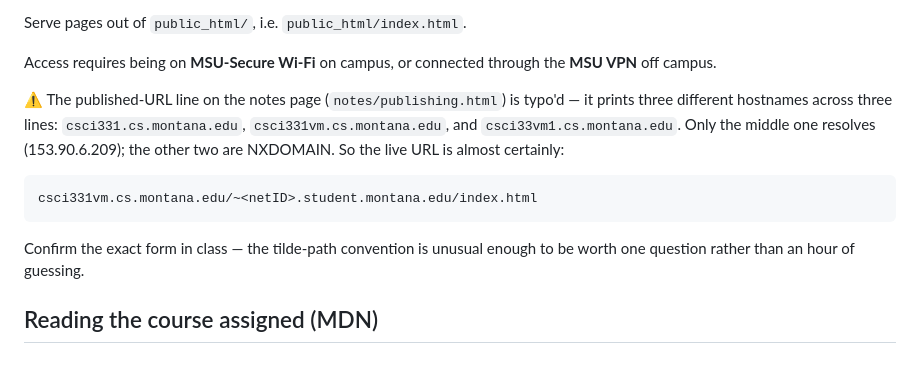
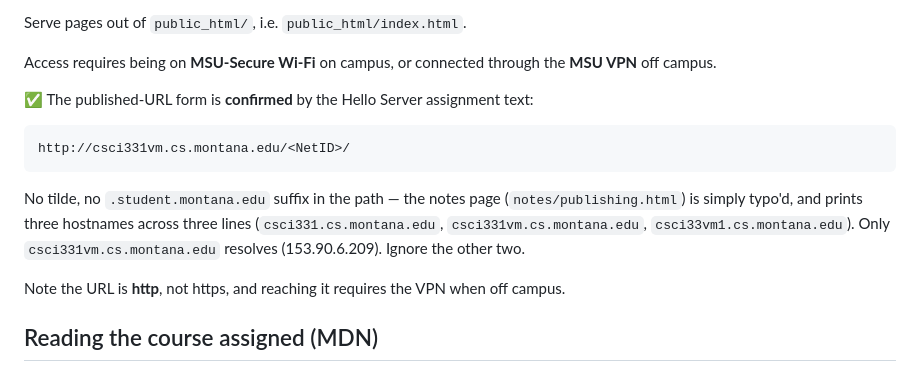
Before and after one commit to quinnodel/csci331, a Markdown page: SETUP.md, the part around the change. GitHub-like rendering.

Commit message:
Assignment 1 brief; confirm published-URL pattern from assignment text

````diff
--- a/SETUP.md
+++ b/SETUP.md
@@ -28,18 +28,20 @@ Serve pages out of `public_html/`, i.e. `public_html/index.html`.
 Access requires being on **MSU-Secure Wi-Fi** on campus, or connected through the
 **MSU VPN** off campus.
 
-⚠️ The published-URL line on the notes page (`notes/publishing.html`) is typo'd —
-it prints three different hostnames across three lines: `csci331.cs.montana.edu`,
-`csci331vm.cs.montana.edu`, and `csci33vm1.cs.montana.edu`. Only the middle one
-resolves (153.90.6.209); the other two are NXDOMAIN. So the live URL is almost
-certainly:
+✅ The published-URL form is **confirmed** by the Hello Server assignment text:
 
 ```
-csci331vm.cs.montana.edu/~<netID>.student.montana.edu/index.html
+http://csci331vm.cs.montana.edu/<NetID>/
 ```
 
-Confirm the exact form in class — the tilde-path convention is unusual enough to
-be worth one question rather than an hour of guessing.
+No tilde, no `.student.montana.edu` suffix in the path — the notes page
+(`notes/publishing.html`) is simply typo'd, and prints three hostnames across
+three lines (`csci331.cs.montana.edu`, `csci331vm.cs.montana.edu`,
+`csci33vm1.cs.montana.edu`). Only `csci331vm.cs.montana.edu` resolves
+(153.90.6.209). Ignore the other two.
+
+Note the URL is **http**, not https, and reaching it requires the VPN when off
+campus.
 
 ## Reading the course assigned (MDN)
 
````
Also changed, not shown: assignments/01-publishing-content/BRIEF.md (added, +56 -0 lines).
